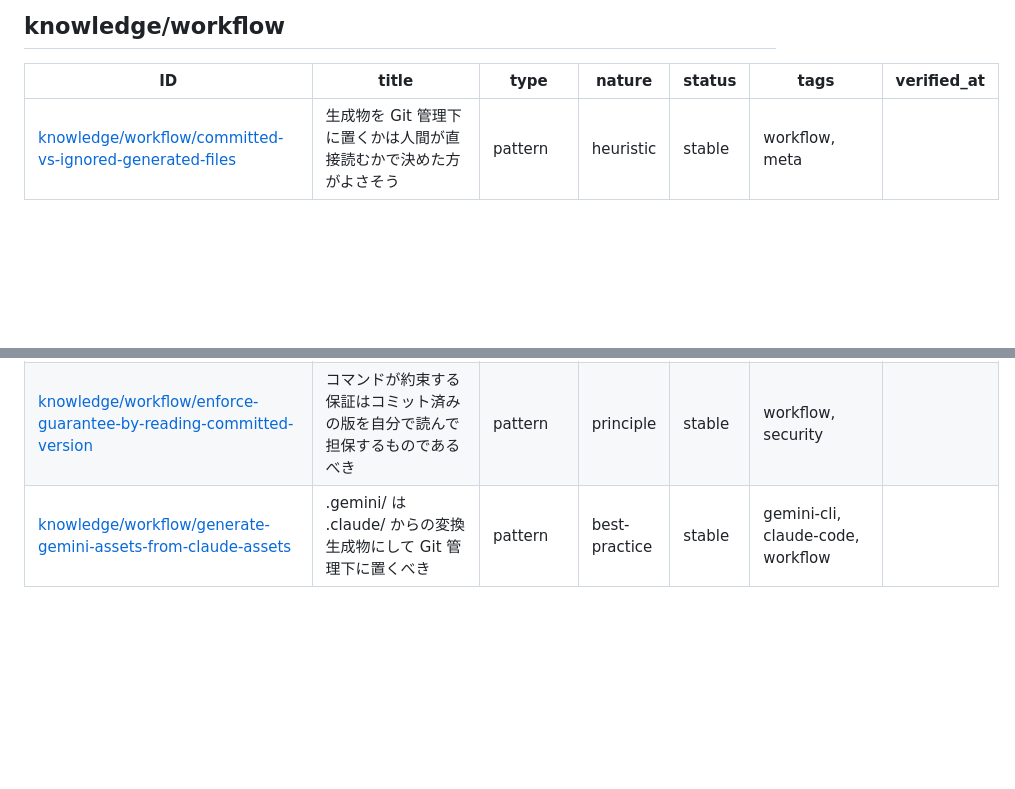
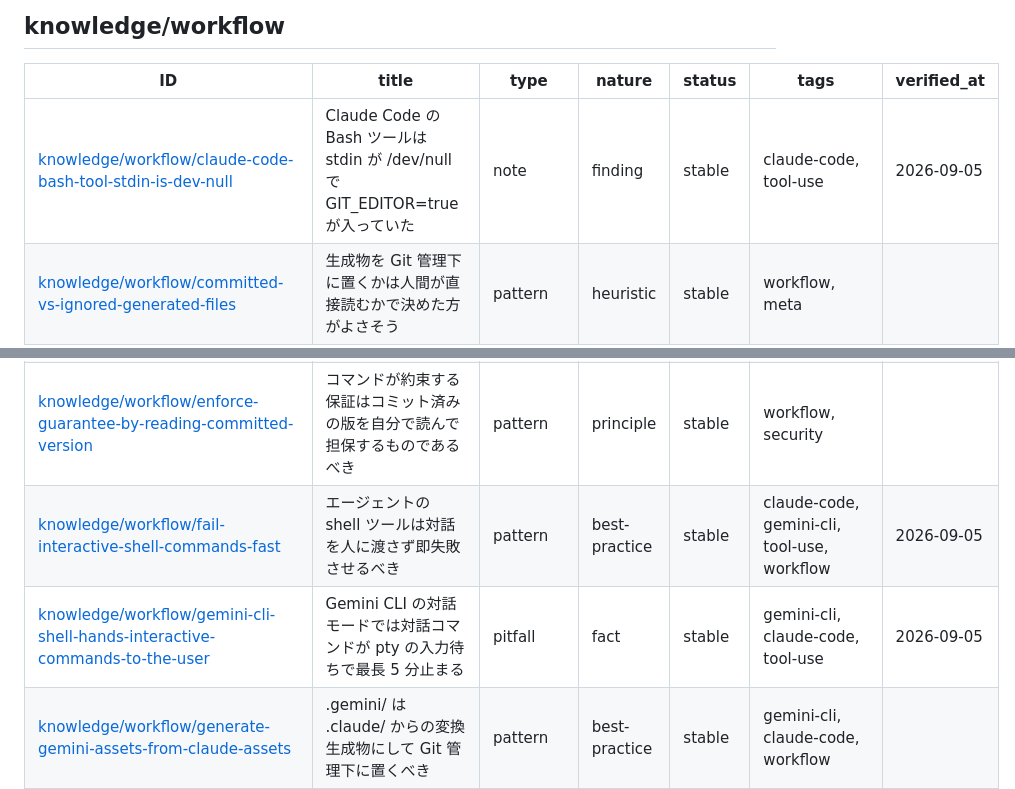
Before and after one commit to yuki-matsu783/agent-knowledge, a Markdown page: INDEX.md, 2 parts joined by grey strips. GitHub-like rendering; blank space fills up the shorter version.

```diff
--- a/INDEX.md
+++ b/INDEX.md
@@ -182,10 +182,13 @@ keywords: [index, 一覧, frontmatter, 自動生成]
 
 | ID | title | type | nature | status | tags | verified_at |
 |---|---|---|---|---|---|---|
+| [knowledge/workflow/claude-code-bash-tool-stdin-is-dev-null](knowledge/workflow/claude-code-bash-tool-stdin-is-dev-null.md) | Claude Code の Bash ツールは stdin が /dev/null で GIT_EDITOR=true が入っていた | note | finding | stable | claude-code, tool-use | 2026-09-05 |
 | [knowledge/workflow/committed-vs-ignored-generated-files](knowledge/workflow/committed-vs-ignored-generated-files.md) | 生成物を Git 管理下に置くかは人間が直接読むかで決めた方がよさそう | pattern | heuristic | stable | workflow, meta |  |
 | [knowledge/workflow/decision-log-beside-design-docs](knowledge/workflow/decision-log-beside-design-docs.md) | 設計書の隣に決定ログを置くとよいはず | note | opinion | stable | workflow, context-management |  |
 | [knowledge/workflow/detect-conflicts-with-merge-tree](knowledge/workflow/detect-conflicts-with-merge-tree.md) | ベースブランチとの衝突は merge-tree で作業ツリーを汚さずに検知すべき | how-to | best-practice | stable | workflow |  |
 | [knowledge/workflow/enforce-guarantee-by-reading-committed-version](knowledge/workflow/enforce-guarantee-by-reading-committed-version.md) | コマンドが約束する保証はコミット済みの版を自分で読んで担保するものであるべき | pattern | principle | stable | workflow, security |  |
+| [knowledge/workflow/fail-interactive-shell-commands-fast](knowledge/workflow/fail-interactive-shell-commands-fast.md) | エージェントの shell ツールは対話を人に渡さず即失敗させるべき | pattern | best-practice | stable | claude-code, gemini-cli, tool-use, workflow | 2026-09-05 |
+| [knowledge/workflow/gemini-cli-shell-hands-interactive-commands-to-the-user](knowledge/workflow/gemini-cli-shell-hands-interactive-commands-to-the-user.md) | Gemini CLI の対話モードでは対話コマンドが pty の入力待ちで最長 5 分止まる | pitfall | fact | stable | gemini-cli, claude-code, tool-use | 2026-09-05 |
 | [knowledge/workflow/generate-gemini-assets-from-claude-assets](knowledge/workflow/generate-gemini-assets-from-claude-assets.md) | .gemini/ は .claude/ からの変換生成物にして Git 管理下に置くべき | pattern | best-practice | stable | gemini-cli, claude-code, workflow |  |
 | [knowledge/workflow/glab-create-source-branch-names-branch-from-title](knowledge/workflow/glab-create-source-branch-names-branch-from-title.md) | glab mr create の --create-source-branch はブランチ名を title から作り日本語が落ちた | pitfall | finding | stable | workflow, claude-code | 2026-09-05 |
 | [knowledge/workflow/grep-tool-skips-gitignored-files](knowledge/workflow/grep-tool-skips-gitignored-files.md) | Grep ツールは .gitignore に載ったファイルを検索しない | pitfall | fact | stable | claude-code, workflow | 2026-09-05 |
```
Also changed, not shown: other parts of INDEX.md (+4 -4 lines), knowledge/workflow/glab-create-source-branch-names-branch-from-title.md (+3 -6 lines).
